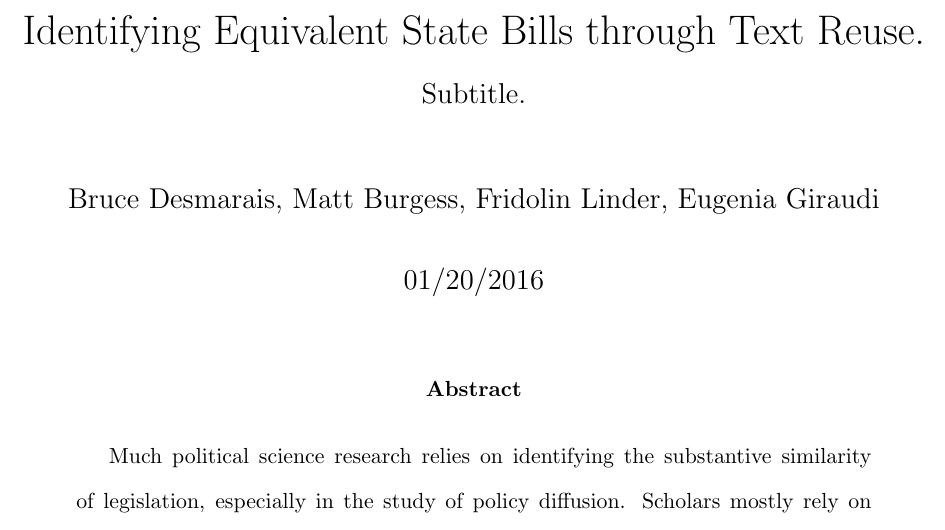
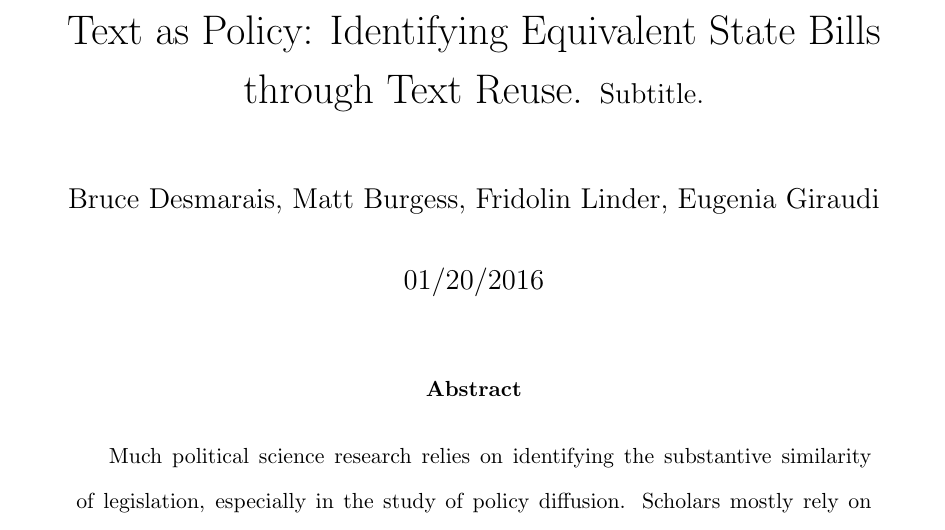
Before and after one commit to desmarais-lab/text_reuse, a LaTeX paper (manuscript/text_reuse.tex): part of page 1 of 21, cut so that both start at the same text. Compiled offline with pdfLaTeX.

Commit message:
updated title

```diff
--- a/manuscript/text_reuse.tex
+++ b/manuscript/text_reuse.tex
@@ -31,7 +31,7 @@
 
 \begin{document}
 
-\title{Identifying Equivalent State Bills through Text Reuse. \large Subtitle.}
+\title{Text as Policy: Identifying Equivalent State Bills through Text Reuse. \large Subtitle.}
 \date{\today}
 \author{Bruce Desmarais, Matt Burgess, Fridolin Linder, Eugenia Giraudi}
 
```
